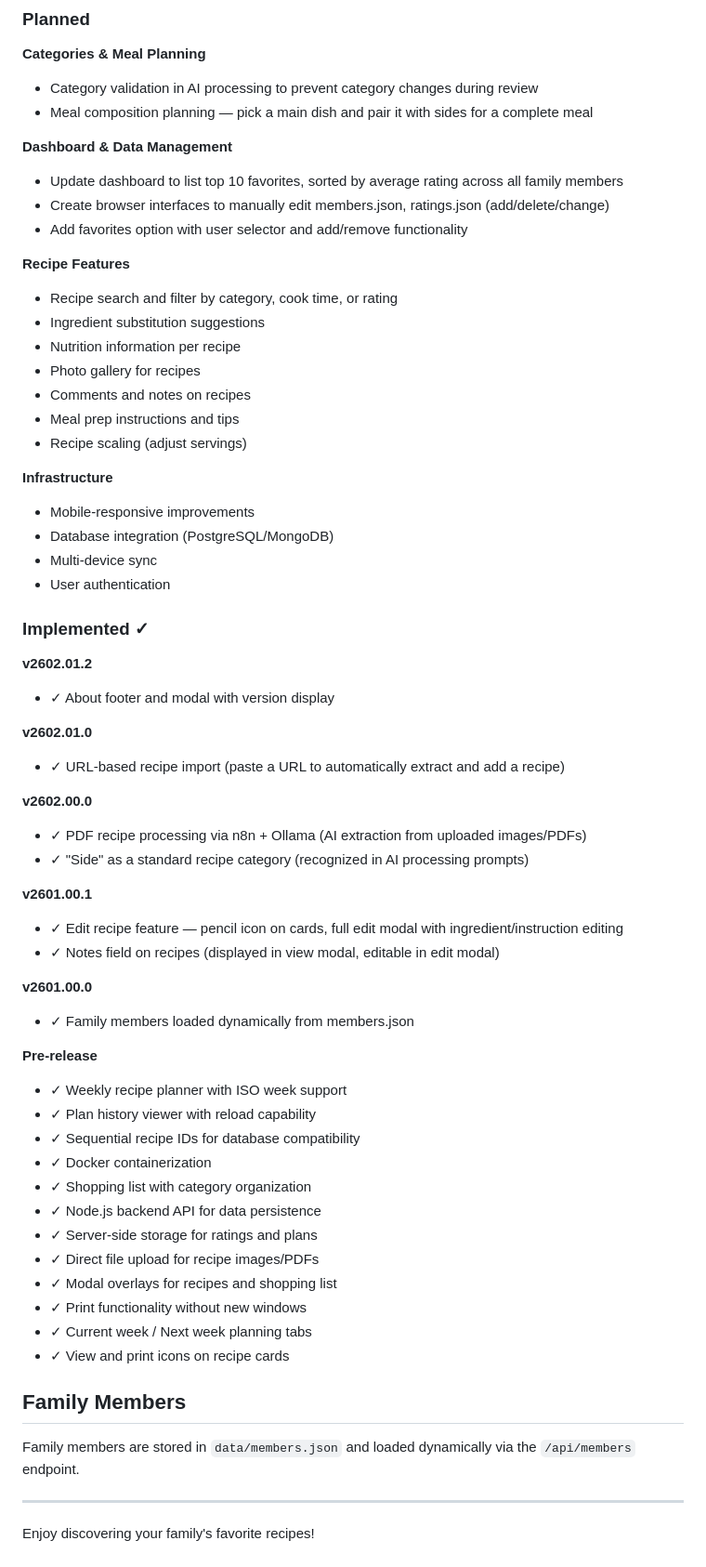
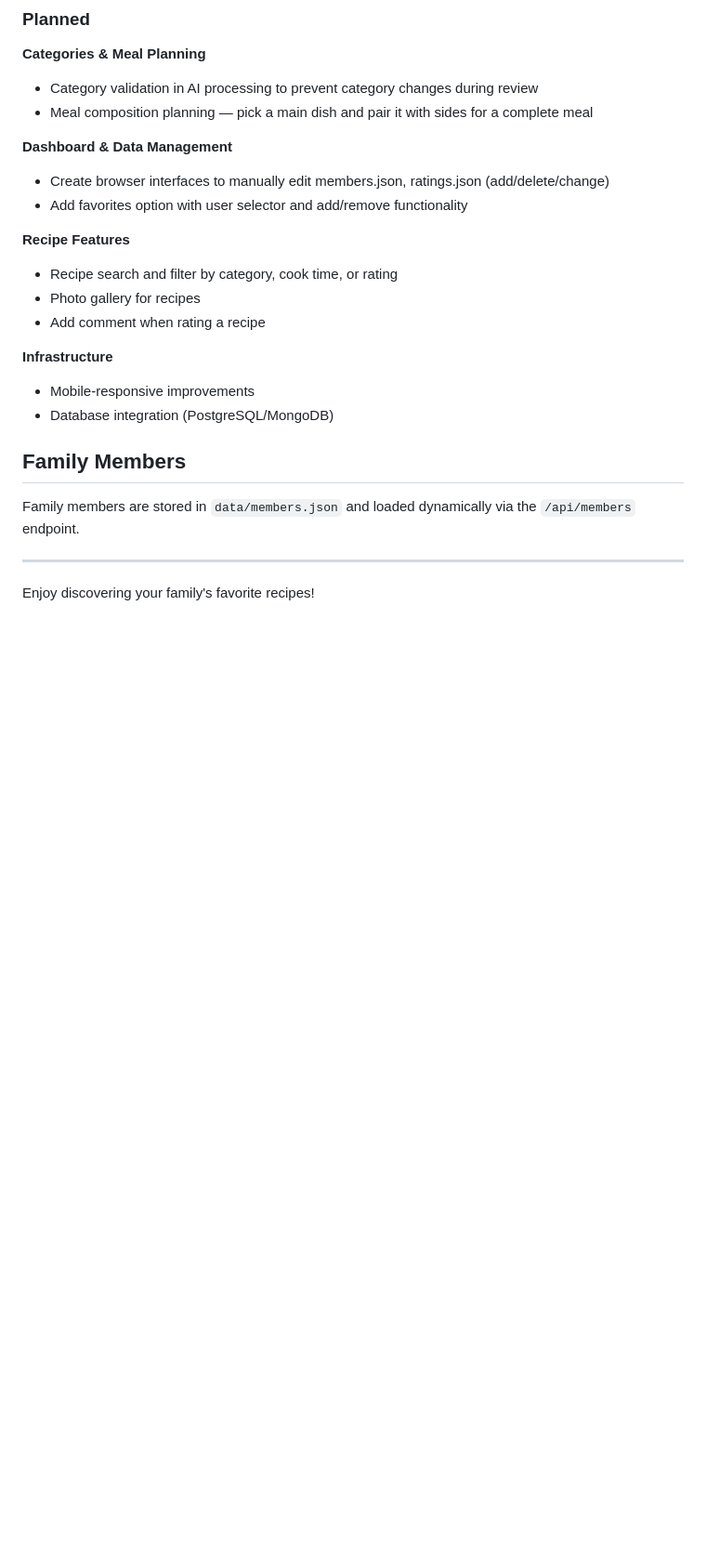
Before and after one commit to Gravydigz/dinner_time, a Markdown page: README.md, the part around the change. Shown at 93% size. Rendered like a GitHub page; blank space fills up the shorter version.

Commit message:
Clean up README Future Enhancements section
- Removed Implemented section (version history belongs in CHANGELOG.md)
- Trimmed Planned list: removed completed items, low-priority features,
  and infrastructure items no longer planned
- Added "Add comment when rating a recipe" to Planned

Co-Authored-By: Claude Sonnet 4.6 <noreply@anthropic.com>

```diff
--- a/README.md
+++ b/README.md
@@ -307,57 +307,17 @@ The system is designed to grow:
 - Meal composition planning — pick a main dish and pair it with sides for a complete meal
 
 **Dashboard & Data Management**
-- Update dashboard to list top 10 favorites, sorted by average rating across all family members
 - Create browser interfaces to manually edit members.json, ratings.json (add/delete/change)
 - Add favorites option with user selector and add/remove functionality
 
 **Recipe Features**
 - Recipe search and filter by category, cook time, or rating
-- Ingredient substitution suggestions
-- Nutrition information per recipe
 - Photo gallery for recipes
-- Comments and notes on recipes
-- Meal prep instructions and tips
-- Recipe scaling (adjust servings)
+- Add comment when rating a recipe
 
 **Infrastructure**
 - Mobile-responsive improvements
 - Database integration (PostgreSQL/MongoDB)
-- Multi-device sync
-- User authentication
-
-### Implemented ✓
-
-**v2602.01.2**
-- ✓ About footer and modal with version display
-
-**v2602.01.0**
-- ✓ URL-based recipe import (paste a URL to automatically extract and add a recipe)
-
-**v2602.00.0**
-- ✓ PDF recipe processing via n8n + Ollama (AI extraction from uploaded images/PDFs)
-- ✓ "Side" as a standard recipe category (recognized in AI processing prompts)
-
-**v2601.00.1**
-- ✓ Edit recipe feature — pencil icon on cards, full edit modal with ingredient/instruction editing
-- ✓ Notes field on recipes (displayed in view modal, editable in edit modal)
-
-**v2601.00.0**
-- ✓ Family members loaded dynamically from members.json
-
-**Pre-release**
-- ✓ Weekly recipe planner with ISO week support
-- ✓ Plan history viewer with reload capability
-- ✓ Sequential recipe IDs for database compatibility
-- ✓ Docker containerization
-- ✓ Shopping list with category organization
-- ✓ Node.js backend API for data persistence
-- ✓ Server-side storage for ratings and plans
-- ✓ Direct file upload for recipe images/PDFs
-- ✓ Modal overlays for recipes and shopping list
-- ✓ Print functionality without new windows
-- ✓ Current week / Next week planning tabs
-- ✓ View and print icons on recipe cards
 
 ## Family Members
 
```
